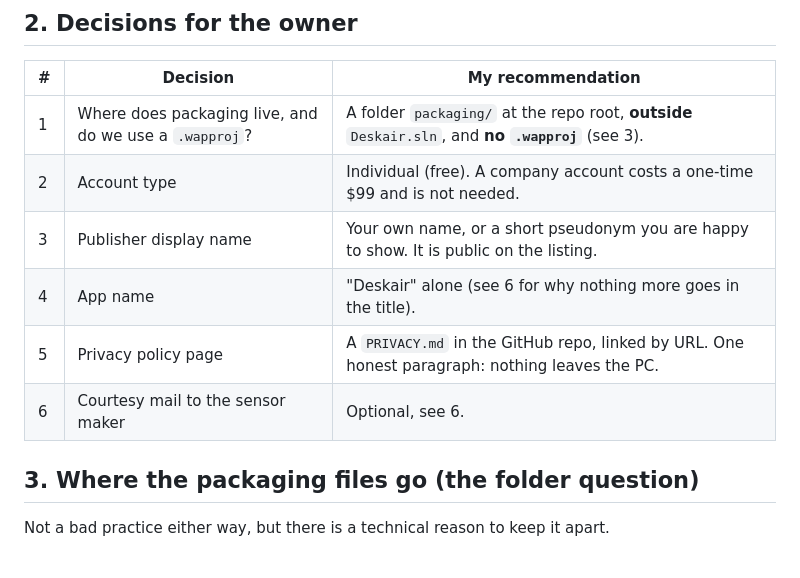
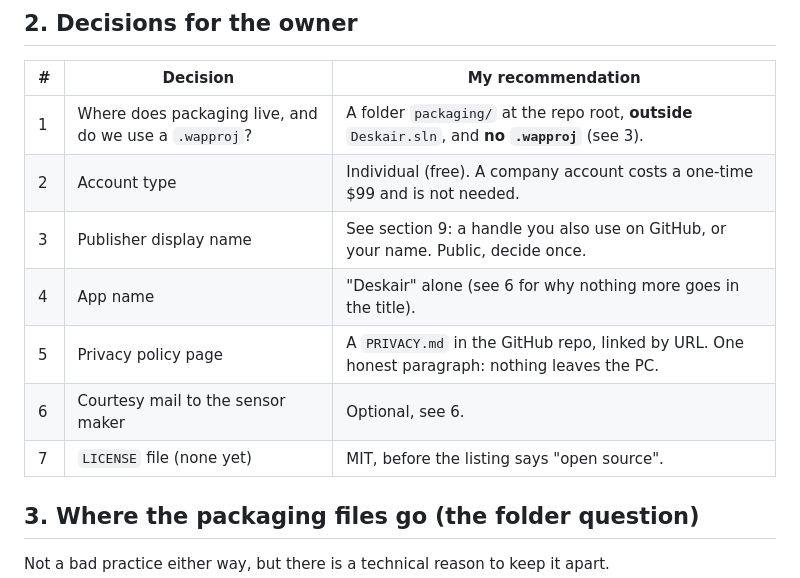
Before and after one commit to romanshevchuk/deskair-aranet4, a Markdown page: docs/plans/store-packaging.md, the part around one of its changes. GitHub-like rendering.

```diff
--- a/docs/plans/store-packaging.md
+++ b/docs/plans/store-packaging.md
@@ -19,10 +19,11 @@ Backlog item: REL-01. Status: **plan, waiting for the owner's decisions** (secti
 |---|---|---|
 | 1 | Where does packaging live, and do we use a `.wapproj`? | A folder `packaging/` at the repo root, **outside** `Deskair.sln`, and **no `.wapproj`** (see 3). |
 | 2 | Account type | Individual (free). A company account costs a one-time $99 and is not needed. |
-| 3 | Publisher display name | Your own name, or a short pseudonym you are happy to show. It is public on the listing. |
+| 3 | Publisher display name | See section 9: a handle you also use on GitHub, or your name. Public, decide once. |
 | 4 | App name | "Deskair" alone (see 6 for why nothing more goes in the title). |
 | 5 | Privacy policy page | A `PRIVACY.md` in the GitHub repo, linked by URL. One honest paragraph: nothing leaves the PC. |
 | 6 | Courtesy mail to the sensor maker | Optional, see 6. |
+| 7 | `LICENSE` file (none yet) | MIT, before the listing says "open source". |
 
 ## 3. Where the packaging files go (the folder question)
 
```
Also changed, not shown: other parts of docs/plans/store-packaging.md (+20 -0 lines), docs/plans/handoff.md (+2 -0 lines).
